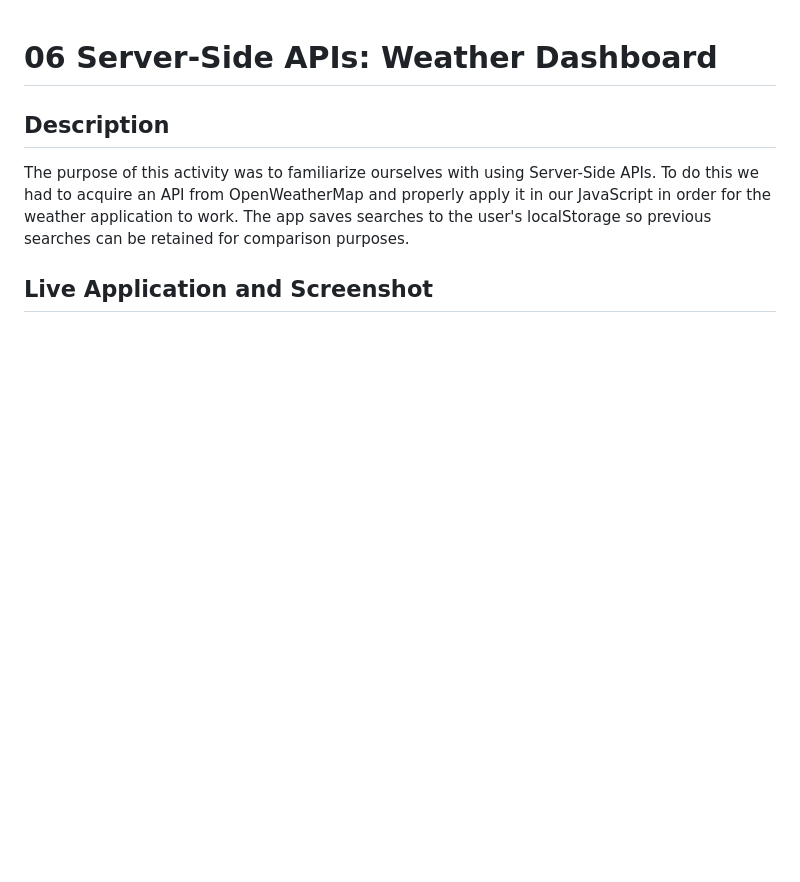
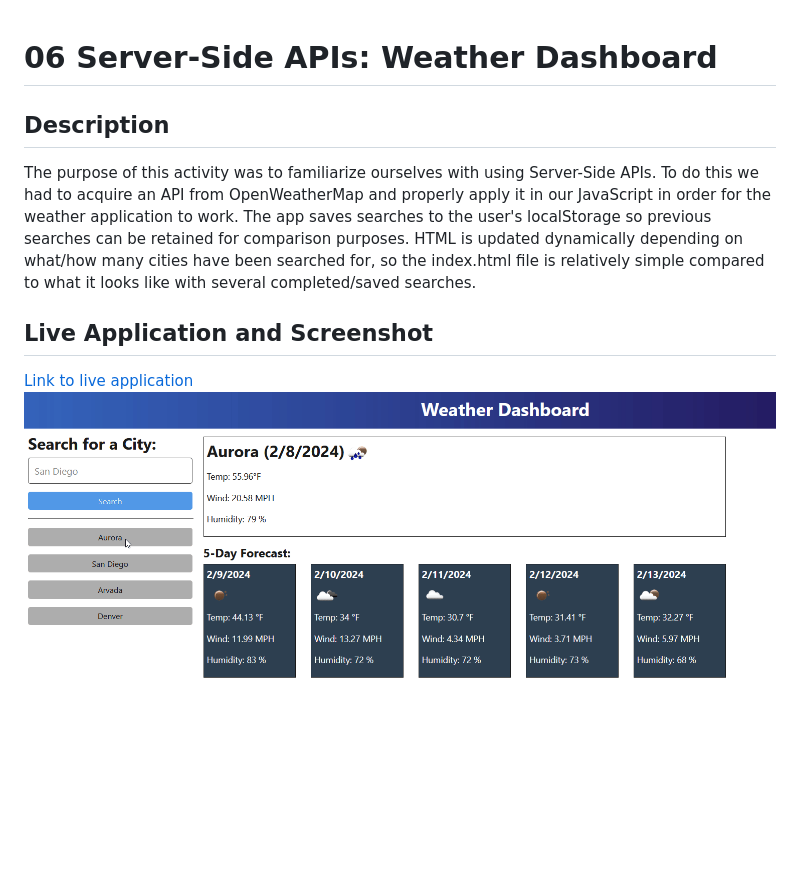
Before and after one commit to Nihsad/weather-dashboard, a Markdown page: README.md, the part around the change. Rendered like a GitHub page; pictures changed too: Main/weather-dashboard-screenshot.gif (added); blank space fills up the shorter version.

Commit message:
add screenshot and finished readme

```diff
--- a/README.md
+++ b/README.md
@@ -2,6 +2,9 @@
 
 ## Description
 
-The purpose of this activity was to familiarize ourselves with using Server-Side APIs. To do this we had to acquire an API from OpenWeatherMap and properly apply it in our JavaScript in order for the weather application to work. The app saves searches to the user's localStorage so previous searches can be retained for comparison purposes.
+The purpose of this activity was to familiarize ourselves with using Server-Side APIs. To do this we had to acquire an API from OpenWeatherMap and properly apply it in our JavaScript in order for the weather application to work. The app saves searches to the user's localStorage so previous searches can be retained for comparison purposes. HTML is updated dynamically depending on what/how many cities have been searched for, so the index.html file is relatively simple compared to what it looks like with several completed/saved searches.
 
 ## Live Application and Screenshot
+
+[Link to live application](https://nihsad.github.io/weather-dashboard/index.html)
+![Screenshot demonstration of application](/Main/weather-dashboard-screenshot.gif)
```
